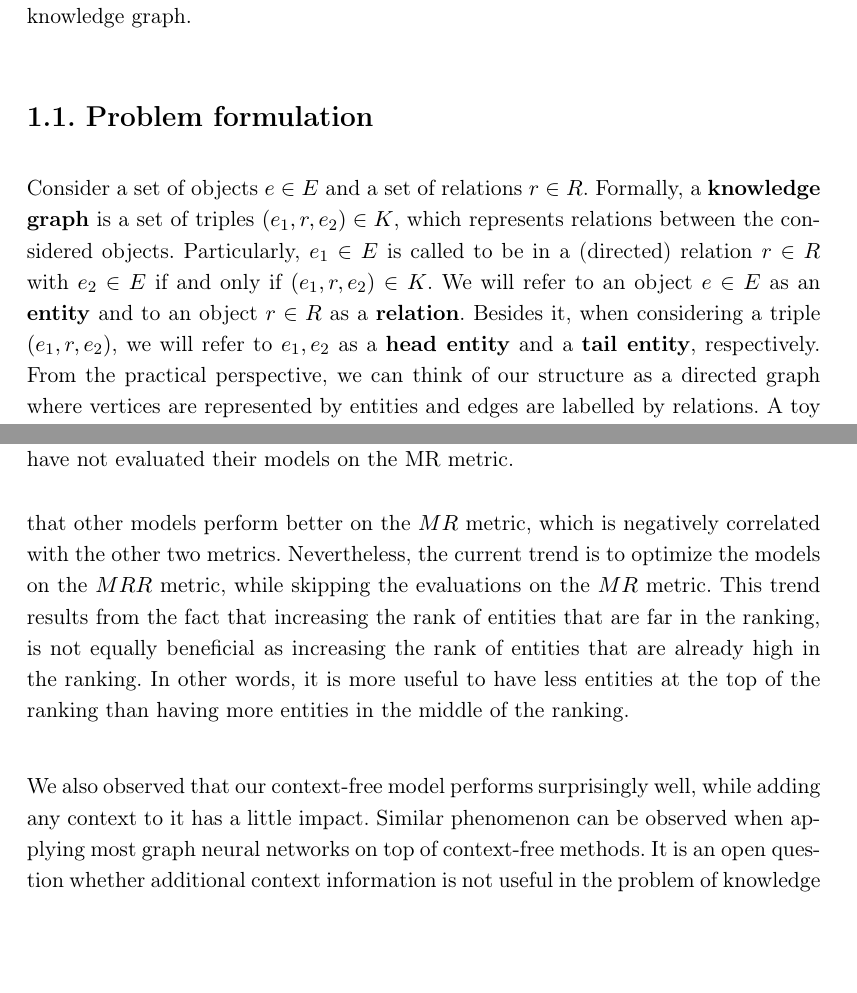
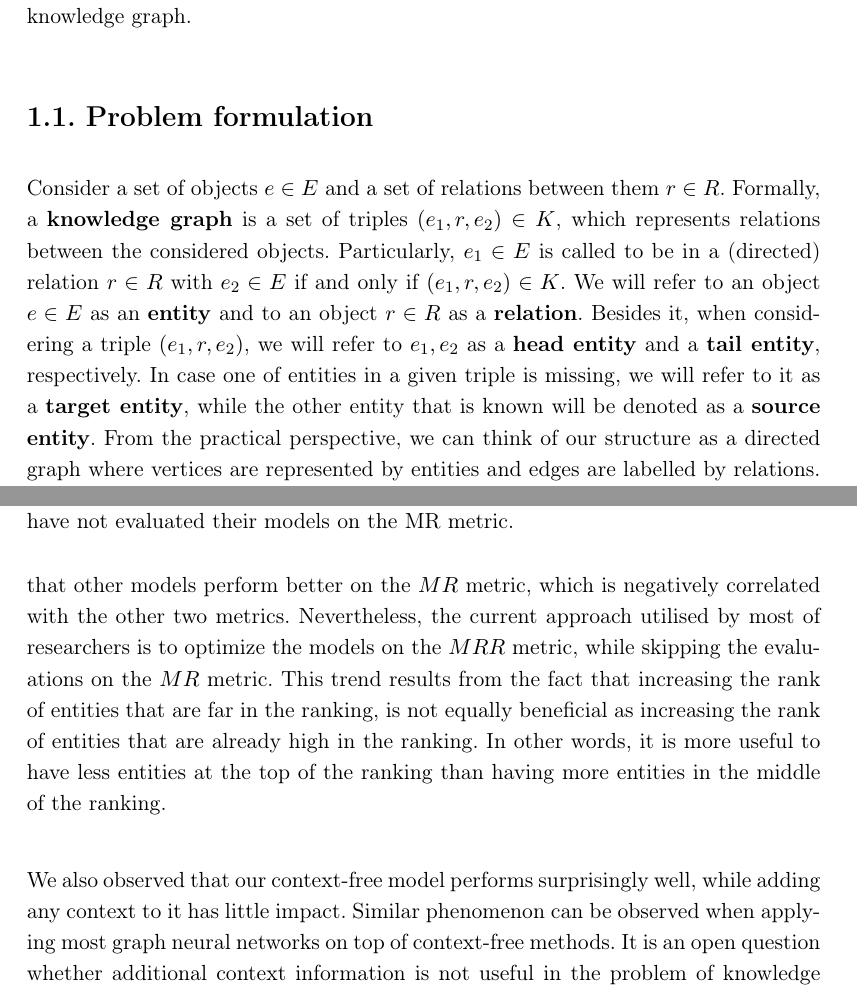
Before and after one commit to Dawidsoni/ms-thesis, a LaTeX thesis (cs_thesis.tex): two parts of pages 7 and 47 of 52, joined at a grey line, cut so that both start at the same text, the shorter picture padded with empty space. Compiled offline with pdfLaTeX.

Commit message:
Apply fixes

```diff
--- a/cs_thesis.tex
+++ b/cs_thesis.tex
@@ -94,15 +94,16 @@ knowledge graph.
 
 \section{Problem formulation}
 
-Consider a set of objects $e \in E$ and a set of relations $r \in R$.\ Formally, a \textbf{knowledge graph} is a set
-of triples $(e_1, r, e_2) \in K$, which represents relations between the considered objects.\ Particularly,
+Consider a set of objects $e \in E$ and a set of relations between them $r \in R$.\ Formally, a \textbf{knowledge graph}
+is a set of triples $(e_1, r, e_2) \in K$, which represents relations between the considered objects.\ Particularly,
 $e_1 \in E$ is called to be in a (directed) relation $r \in R$ with $e_2 \in E$ if and only if
 $(e_1, r, e_2) \in K$.\ We will refer to an object $e \in E$ as an \textbf{entity} and to an object
 $r \in R$ as a \textbf{relation}.\ Besides it, when considering a triple $(e_1, r, e_2)$, we will refer to
-$e_1, e_2$ as a \textbf{head entity} and a \textbf{tail entity}, respectively.\ From the practical perspective, we
-can think of our structure as a directed graph where vertices are represented by entities and edges are labelled
-by relations.\ A toy example illustrating a knowledge graph is shown in
-\textit{Figure} \ref{fig:knowledge_graph}.\newline
+$e_1, e_2$ as a \textbf{head entity} and a \textbf{tail entity}, respectively.\ In case one of entities in a given
+triple is missing, we will refer to it as a \textbf{target entity}, while the other entity that is known will be
+denoted as a \textbf{source entity}.\ From the practical perspective, we can think of our structure as a directed graph
+where vertices are represented by entities and edges are labelled by relations.\ A toy example illustrating a
+knowledge graph is shown in \textit{Figure} \ref{fig:knowledge_graph}.\newline
 
 \noindent While we would expect a knowledge graph to contain any information that is useful for a user, in practise
 the vast majority of relations are missing.\ This fact becomes intuitive when one realizes that adding one edge
@@ -1371,14 +1372,14 @@ the $MRR$ and $Hits@10$ metrics.\ In particular, in some cases our models are su
 metrics.\ As we selected the models to maximize $MRR$, the competitive results on this metric were expected.\ We also
 obtained really good results on the $Hits@10$ metric, which correlates with the $MRR$ metric.\ Lastly, we observe that
 other models perform better on the $MR$ metric, which is negatively correlated with the other two
-metrics.\ Nevertheless, the current trend is to optimize the models on the $MRR$ metric, while skipping the evaluations
-on the $MR$ metric.\ This trend results from the fact that increasing the rank of entities that are far in the
-ranking, is not equally beneficial as increasing the rank of entities that are already high in the ranking.\ In other
-words, it is more useful to have less entities at the top of the ranking than having more entities in the middle of
-the ranking.\newline
+metrics.\ Nevertheless, the current approach utilised by most of researchers is to optimize the models on the $MRR$
+metric, while skipping the evaluations on the $MR$ metric.\ This trend results from the fact that increasing the rank
+of entities that are far in the ranking, is not equally beneficial as increasing the rank of entities that are already
+high in the ranking.\ In other words, it is more useful to have less entities at the top of the ranking than having
+more entities in the middle of the ranking.\newline
 
 \noindent We also observed that our context-free model performs surprisingly well, while adding any context to it
-has a little impact.\ Similar phenomenon can be observed when applying most graph neural networks on top of
+has little impact.\ Similar phenomenon can be observed when applying most graph neural networks on top of
 context-free methods.\ It is an open question whether additional context information is not useful in the problem
 of knowledge graph completion or the developed methods fail to extract it in the proper way.
 
```
Also changed, not shown: out/cs_thesis.pdf, cs_thesis.tex (2 more changed lines).
